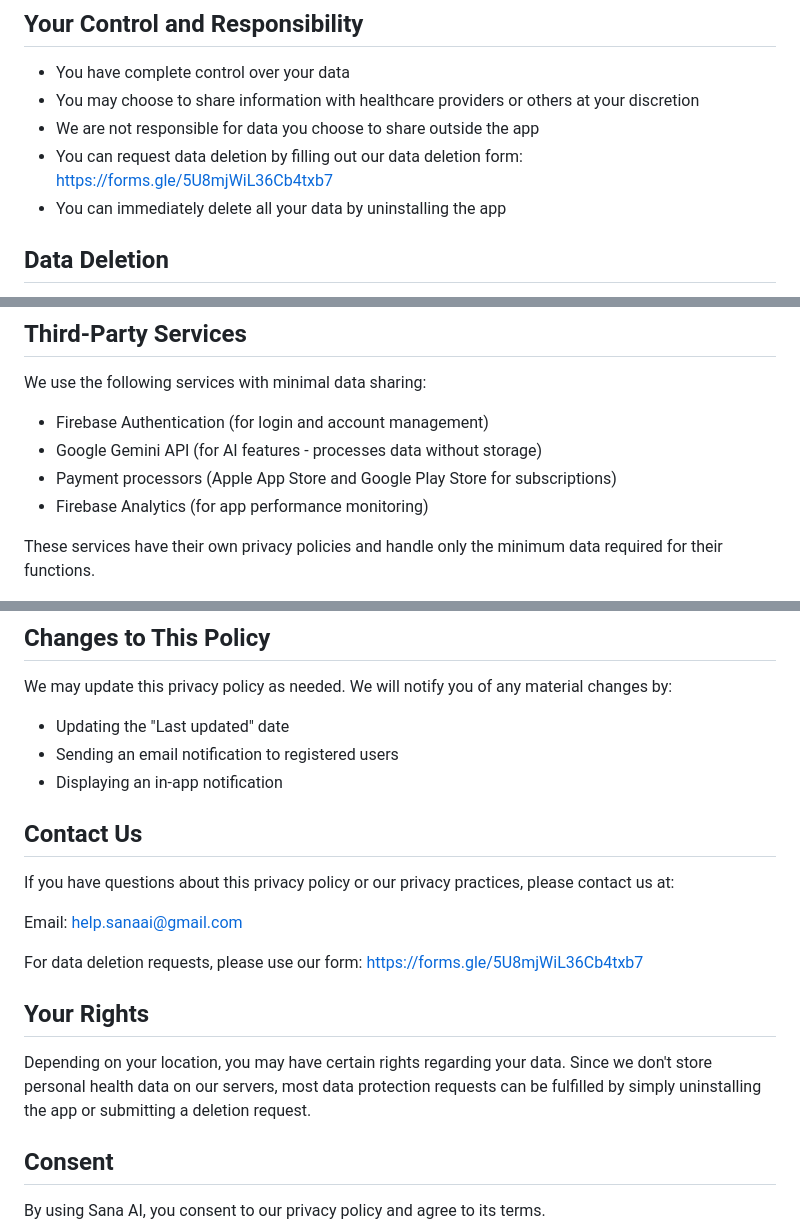
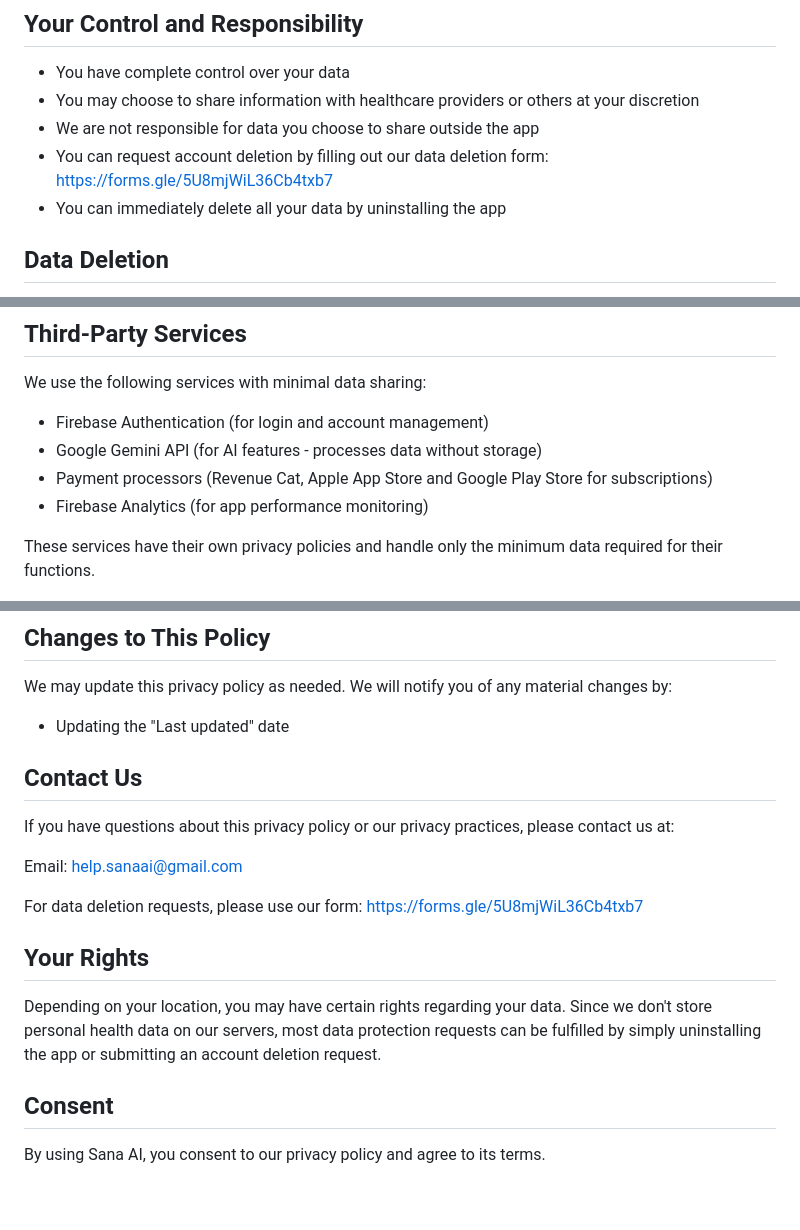
Before and after one commit to sanaai-health/sana-ai-legal, a Markdown page: privacy-policy.md, 3 parts joined by grey strips. Rendered like a GitHub page; blank space fills up the shorter version.

```diff
--- a/privacy-policy.md
+++ b/privacy-policy.md
@@ -47,7 +47,7 @@ When you use our AI health chat:
 - You have complete control over your data
 - You may choose to share information with healthcare providers or others at your discretion
 - We are not responsible for data you choose to share outside the app
-- You can request data deletion by filling out our data deletion form: https://forms.gle/5U8mjWiL36Cb4txb7
+- You can request account deletion by filling out our data deletion form: https://forms.gle/5U8mjWiL36Cb4txb7
 - You can immediately delete all your data by uninstalling the app
 
 ## Data Deletion
@@ -68,7 +68,7 @@ Note: Since health data is stored only on your device, uninstalling the app imme
 We use the following services with minimal data sharing:
 - Firebase Authentication (for login and account management)
 - Google Gemini API (for AI features - processes data without storage)
-- Payment processors (Apple App Store and Google Play Store for subscriptions)
+- Payment processors (Revenue Cat, Apple App Store and Google Play Store for subscriptions)
 - Firebase Analytics (for app performance monitoring)
 
 These services have their own privacy policies and handle only the minimum data required for their functions.
@@ -122,8 +122,6 @@ While we don't store your health data on our servers, we implement security meas
 
 We may update this privacy policy as needed. We will notify you of any material changes by:
 - Updating the "Last updated" date
-- Sending an email notification to registered users
-- Displaying an in-app notification
 
 ## Contact Us
 
@@ -135,7 +133,7 @@ For data deletion requests, please use our form: https://forms.gle/5U8mjWiL36Cb4
 
 ## Your Rights
 
-Depending on your location, you may have certain rights regarding your data. Since we don't store personal health data on our servers, most data protection requests can be fulfilled by simply uninstalling the app or submitting a deletion request.
+Depending on your location, you may have certain rights regarding your data. Since we don't store personal health data on our servers, most data protection requests can be fulfilled by simply uninstalling the app or submitting an account deletion request.
 
 ## Consent
 
```
